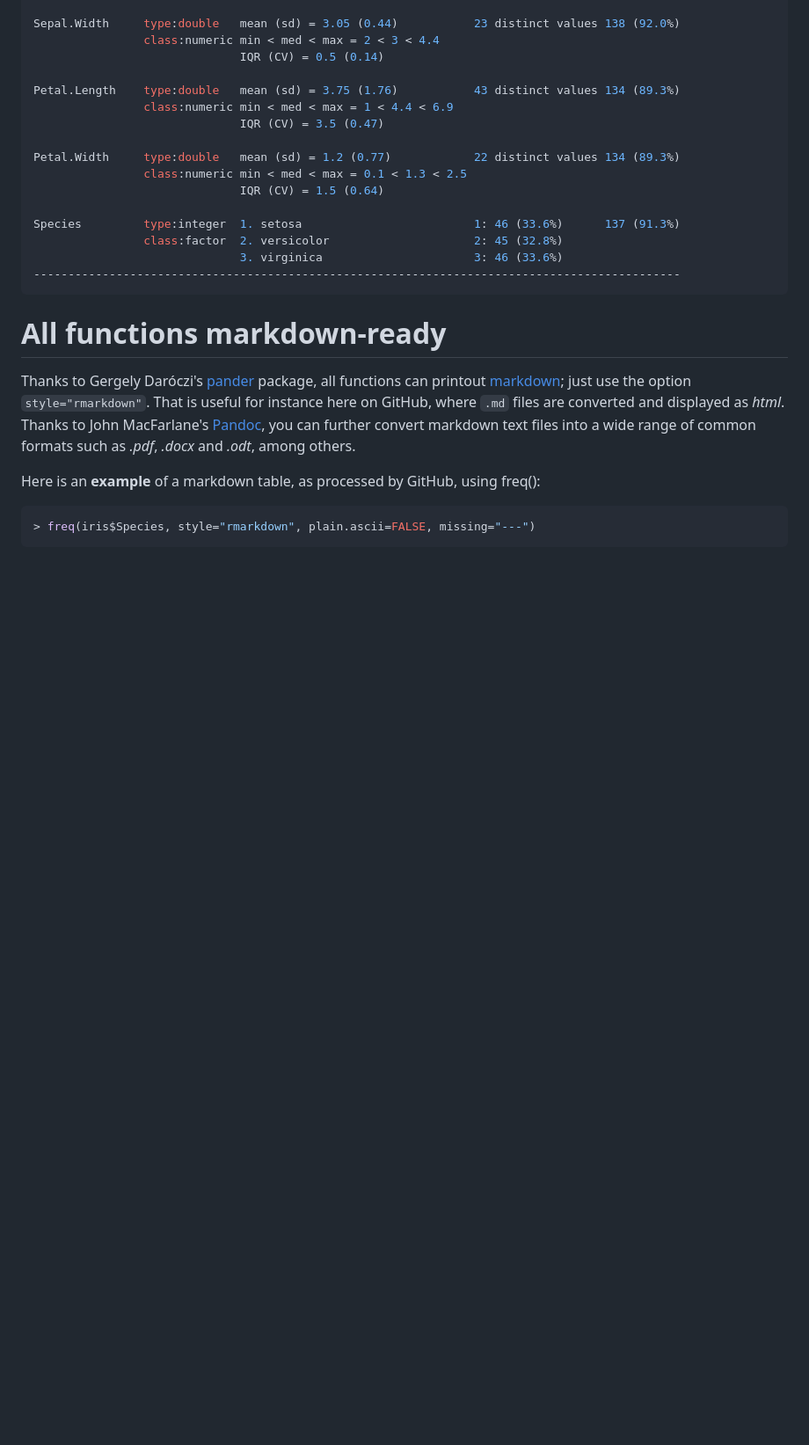
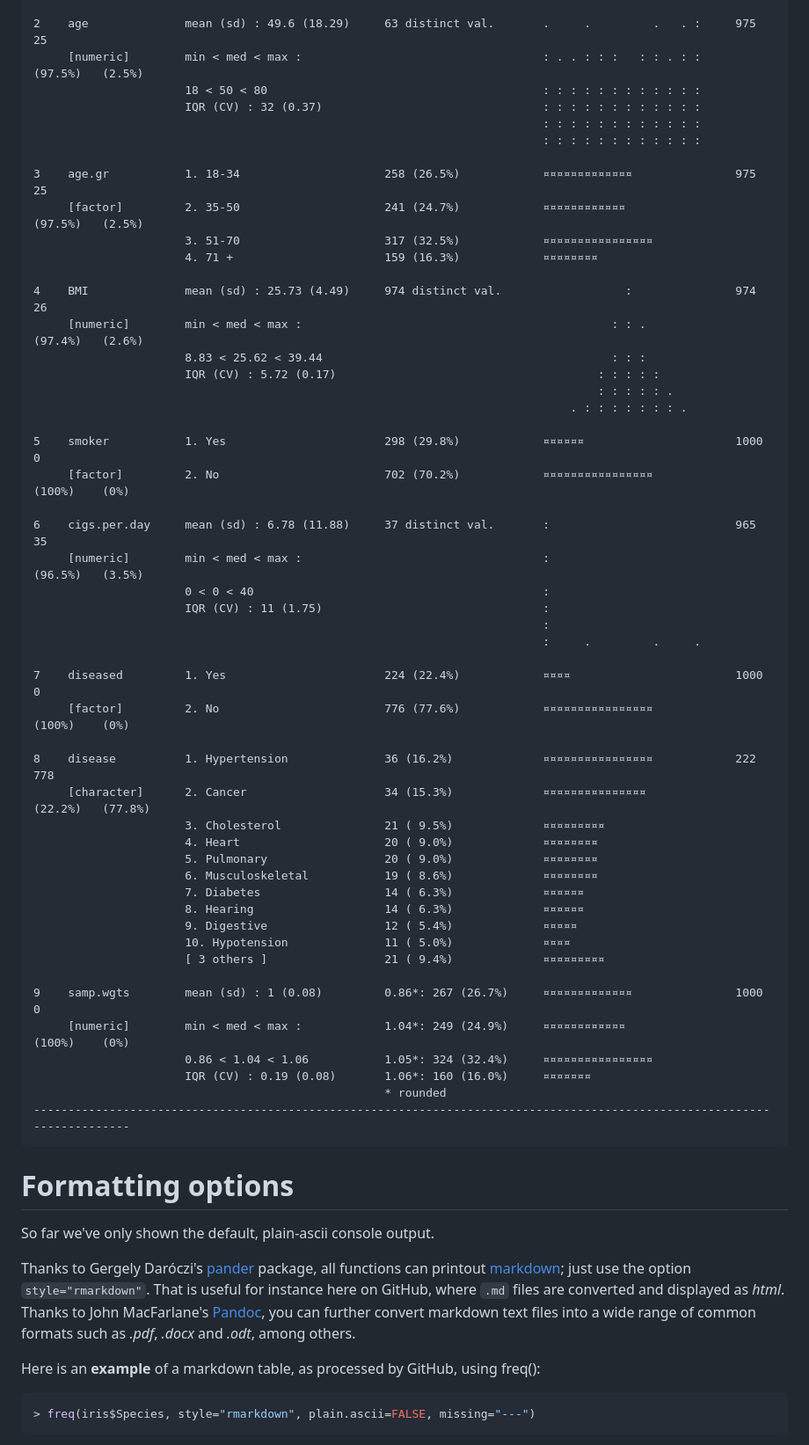
Before and after one commit to dcomtois/summarytools, a Markdown page: README.md, the part around the change printed below. Shown: that part at 88% size. Drawn GitHub-style; blank space fills up the shorter version.

````diff
--- a/README.md
+++ b/README.md
@@ -206,23 +228,59 @@ Sepal.Length    type:double   mean (sd) = 5.88 (0.84)           35 distinct valu
 
-Sepal.Width     type:double   mean (sd) = 3.05 (0.44)           23 distinct values 138 (92.0%)
-                class:numeric min < med < max = 2 < 3 < 4.4
-                              IQR (CV) = 0.5 (0.14)
+2    age              mean (sd) : 49.6 (18.29)     63 distinct val.       .     .         .   . :     975       25
+     [numeric]        min < med < max :                                   : . . : : :   : : . : :     (97.5%)   (2.5%)
+                      18 < 50 < 80                                        : : : : : : : : : : : :
+                      IQR (CV) : 32 (0.37)                                : : : : : : : : : : : :
+                                                                          : : : : : : : : : : : :
+                                                                          : : : : : : : : : : : :
 
-Petal.Length    type:double   mean (sd) = 3.75 (1.76)           43 distinct values 134 (89.3%)
-                class:numeric min < med < max = 1 < 4.4 < 6.9
-                              IQR (CV) = 3.5 (0.47)
+3    age.gr           1. 18-34                     258 (26.5%)            ¤¤¤¤¤¤¤¤¤¤¤¤¤               975       25
+     [factor]         2. 35-50                     241 (24.7%)            ¤¤¤¤¤¤¤¤¤¤¤¤                (97.5%)   (2.5%)
+                      3. 51-70                     317 (32.5%)            ¤¤¤¤¤¤¤¤¤¤¤¤¤¤¤¤
+                      4. 71 +                      159 (16.3%)            ¤¤¤¤¤¤¤¤
 
-Petal.Width     type:double   mean (sd) = 1.2 (0.77)            22 distinct values 134 (89.3%)
-                class:numeric min < med < max = 0.1 < 1.3 < 2.5
-                              IQR (CV) = 1.5 (0.64)
+4    BMI              mean (sd) : 25.73 (4.49)     974 distinct val.                  :               974       26
+     [numeric]        min < med < max :                                             : : .             (97.4%)   (2.6%)
+                      8.83 < 25.62 < 39.44                                          : : :
+                      IQR (CV) : 5.72 (0.17)                                      : : : : :
+                                                                                  : : : : : .
+                                                                              . : : : : : : : .
 
-Species         type:integer  1. setosa                         1: 46 (33.6%)      137 (91.3%)
-                class:factor  2. versicolor                     2: 45 (32.8%)
-                              3. virginica                      3: 46 (33.6%)
-----------------------------------------------------------------------------------------------
+5    smoker           1. Yes                       298 (29.8%)            ¤¤¤¤¤¤                      1000      0
+     [factor]         2. No                        702 (70.2%)            ¤¤¤¤¤¤¤¤¤¤¤¤¤¤¤¤            (100%)    (0%)
+
+6    cigs.per.day     mean (sd) : 6.78 (11.88)     37 distinct val.       :                           965       35
+     [numeric]        min < med < max :                                   :                           (96.5%)   (3.5%)
+                      0 < 0 < 40                                          :
+                      IQR (CV) : 11 (1.75)                                :
+                                                                          :
+                                                                          :     .         .     .
+
+7    diseased         1. Yes                       224 (22.4%)            ¤¤¤¤                        1000      0
+     [factor]         2. No                        776 (77.6%)            ¤¤¤¤¤¤¤¤¤¤¤¤¤¤¤¤            (100%)    (0%)
+
+8    disease          1. Hypertension              36 (16.2%)             ¤¤¤¤¤¤¤¤¤¤¤¤¤¤¤¤            222       778
+     [character]      2. Cancer                    34 (15.3%)             ¤¤¤¤¤¤¤¤¤¤¤¤¤¤¤             (22.2%)   (77.8%)
+                      3. Cholesterol               21 ( 9.5%)             ¤¤¤¤¤¤¤¤¤
+                      4. Heart                     20 ( 9.0%)             ¤¤¤¤¤¤¤¤
+                      5. Pulmonary                 20 ( 9.0%)             ¤¤¤¤¤¤¤¤
+                      6. Musculoskeletal           19 ( 8.6%)             ¤¤¤¤¤¤¤¤
+                      7. Diabetes                  14 ( 6.3%)             ¤¤¤¤¤¤
+                      8. Hearing                   14 ( 6.3%)             ¤¤¤¤¤¤
+                      9. Digestive                 12 ( 5.4%)             ¤¤¤¤¤
+                      10. Hypotension              11 ( 5.0%)             ¤¤¤¤
+                      [ 3 others ]                 21 ( 9.4%)             ¤¤¤¤¤¤¤¤¤
+
+9    samp.wgts        mean (sd) : 1 (0.08)         0.86*: 267 (26.7%)     ¤¤¤¤¤¤¤¤¤¤¤¤¤               1000      0
+     [numeric]        min < med < max :            1.04*: 249 (24.9%)     ¤¤¤¤¤¤¤¤¤¤¤¤                (100%)    (0%)
+                      0.86 < 1.04 < 1.06           1.05*: 324 (32.4%)     ¤¤¤¤¤¤¤¤¤¤¤¤¤¤¤¤
+                      IQR (CV) : 0.19 (0.08)       1.06*: 160 (16.0%)     ¤¤¤¤¤¤¤
+                                                   * rounded
+-------------------------------------------------------------------------------------------------------------------------
 ```
 
-# All functions markdown-ready
+# Formatting options
+
+So far we've only shown the default, plain-ascii console output.
 
 Thanks to Gergely Daróczi's [pander](https://github.com/Rapporter/pander) package, all functions can printout [markdown](http://daringfireball.net/projects/markdown/); just use the option `style="rmarkdown"`. That is useful for instance here on GitHub, where `.md` files are converted and displayed as _html_. Thanks to John MacFarlane's [Pandoc](http://johnmacfarlane.net/pandoc/), you can further convert markdown text files into a wide range of common formats such as _.pdf_, _.docx_ and _.odt_, among others.
 
````
Also changed, not shown: other parts of README.md (+137 -115 lines), img/dfSummary_in_RStudio_Viewer.png (added), 3 other files.
